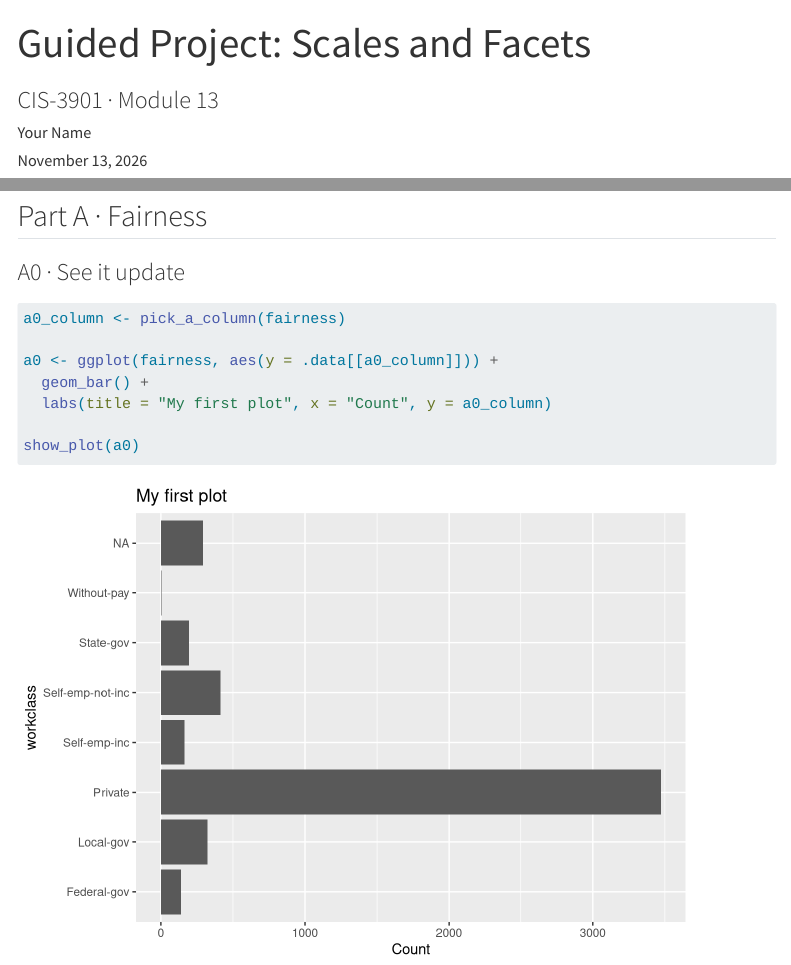
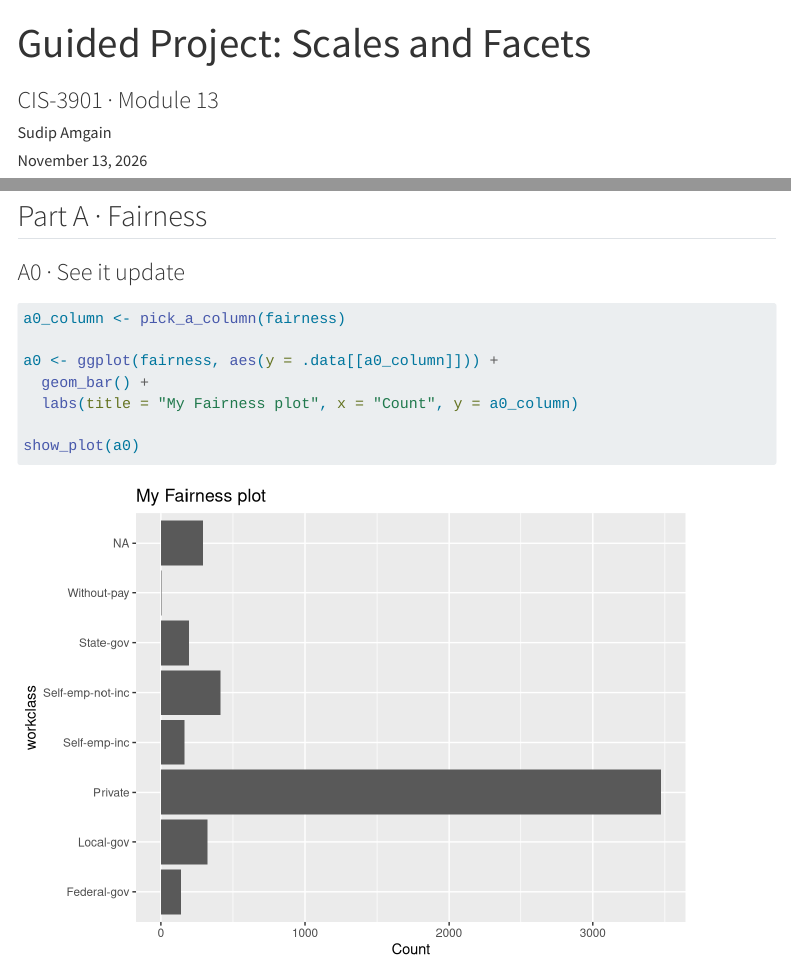
Before and after one commit to AmgainSudip/cis-3901-projects, a Quarto document (reports/gp13_report.qmd): the page in a window 1100 px wide, from its top, and a second part further down, joined at a grey line. Rendered offline with R 4.5, knitr and Pandoc in place of Quarto, with nearby package versions; some code elsewhere in the file could not run offline; menus at the side of the page are left out.

Commit message:
Guided Project 13

```diff
--- a/reports/gp13_report.qmd
+++ b/reports/gp13_report.qmd
@@ -1,7 +1,7 @@
 ---
 title: "Guided Project: Scales and Facets"
 subtitle: "CIS-3901 · Module 13"
-author: "Your Name"
+author: "Sudip Amgain"
 date: today
 format:
   html:
--- a/scripts/gp13_scales_facets.R
+++ b/scripts/gp13_scales_facets.R
@@ -479,7 +479,7 @@ a0_column <- pick_a_column(fairness)
 
 a0 <- ggplot(fairness, aes(y = .data[[a0_column]])) +
   geom_bar() +
-  labs(title = "My first plot", x = "Count", y = a0_column)
+  labs(title = "My Fairness plot", x = "Count", y = a0_column)
 
 show_plot(a0)
 
```
